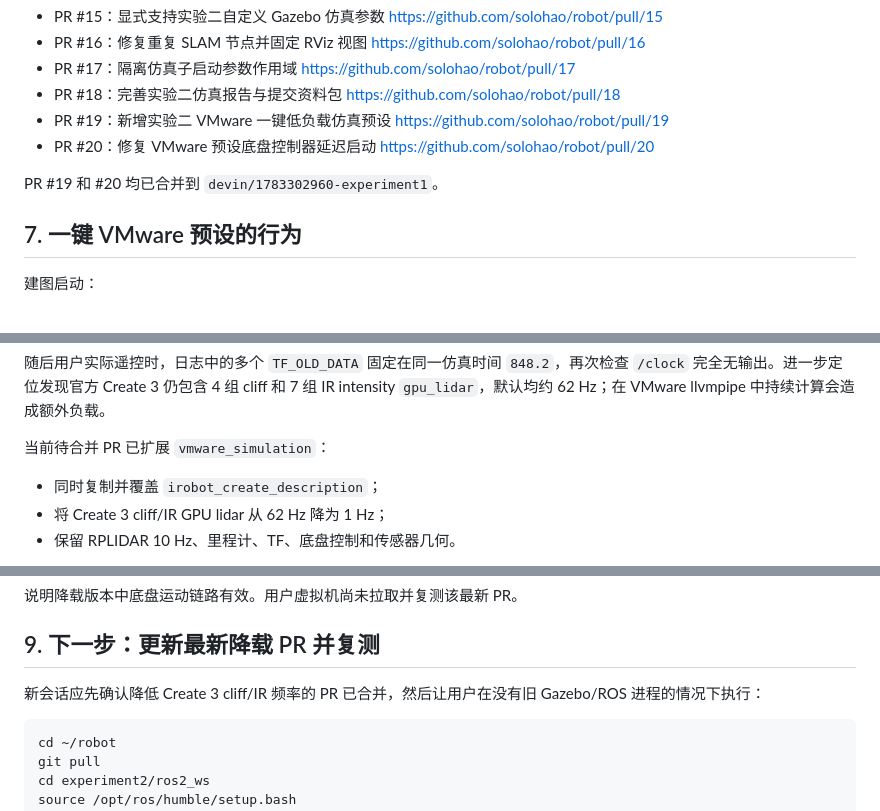
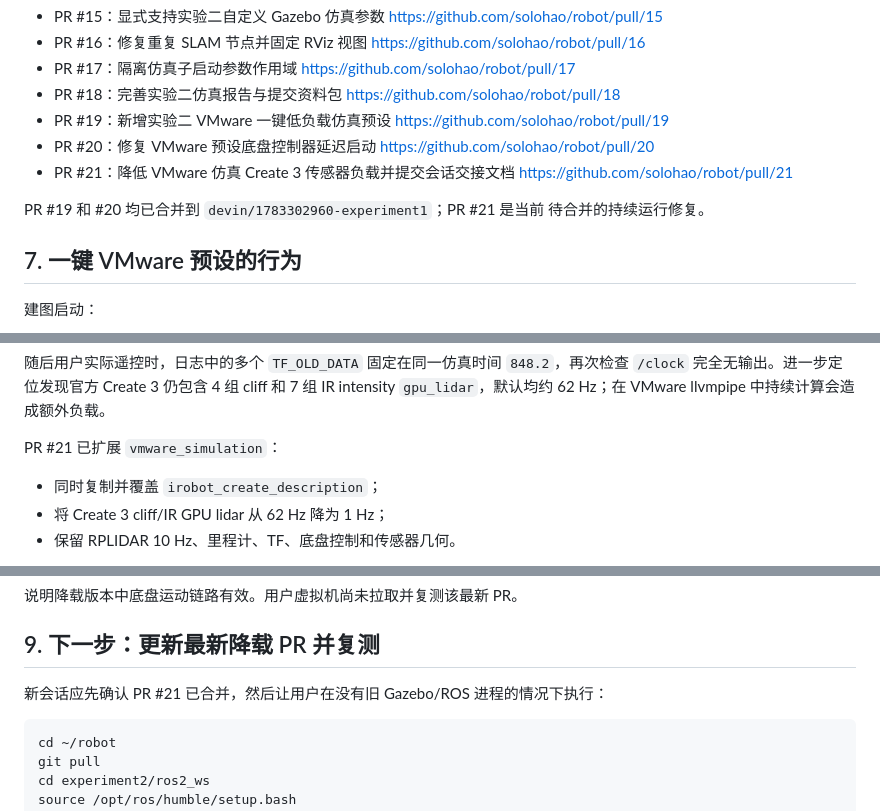
Before and after one commit to solohao/robot, a Markdown page: experiment2/SESSION_HANDOFF.md, 3 parts joined by grey strips. GitHub-like rendering.

Commit message:
记录 VMware 降载修复 PR
Co-Authored-By: Devin AI <158243242+devin-ai-integration[bot]@users.noreply.github.com>

````diff
--- a/experiment2/SESSION_HANDOFF.md
+++ b/experiment2/SESSION_HANDOFF.md
@@ -110,8 +110,11 @@ VMware 可在 Windows 主机侧使用 RTX 4060，但 Ubuntu guest 通常仍显
   https://github.com/solohao/robot/pull/19
 - PR #20：修复 VMware 预设底盘控制器延迟启动
   https://github.com/solohao/robot/pull/20
+- PR #21：降低 VMware 仿真 Create 3 传感器负载并提交会话交接文档
+  https://github.com/solohao/robot/pull/21
 
-PR #19 和 #20 均已合并到 `devin/1783302960-experiment1`。
+PR #19 和 #20 均已合并到 `devin/1783302960-experiment1`；PR #21 是当前
+待合并的持续运行修复。
 
 ## 7. 一键 VMware 预设的行为
 
@@ -199,7 +202,7 @@ TF_OLD_DATA ignoring data from the past
 4 组 cliff 和 7 组 IR intensity `gpu_lidar`，默认均约 62 Hz；在 VMware
 llvmpipe 中持续计算会造成额外负载。
 
-当前待合并 PR 已扩展 `vmware_simulation`：
+PR #21 已扩展 `vmware_simulation`：
 
 - 同时复制并覆盖 `irobot_create_description`；
 - 将 Create 3 cliff/IR GPU lidar 从 62 Hz 降为 1 Hz；
@@ -230,7 +233,7 @@ y: -0.01394
 
 ## 9. 下一步：更新最新降载 PR 并复测
 
-新会话应先确认降低 Create 3 cliff/IR 频率的 PR 已合并，然后让用户在没有旧
+新会话应先确认 PR #21 已合并，然后让用户在没有旧
 Gazebo/ROS 进程的情况下执行：
 
 ```bash
````
Also changed, not shown: other parts of experiment2/SESSION_HANDOFF.md (+1 -1 lines).
